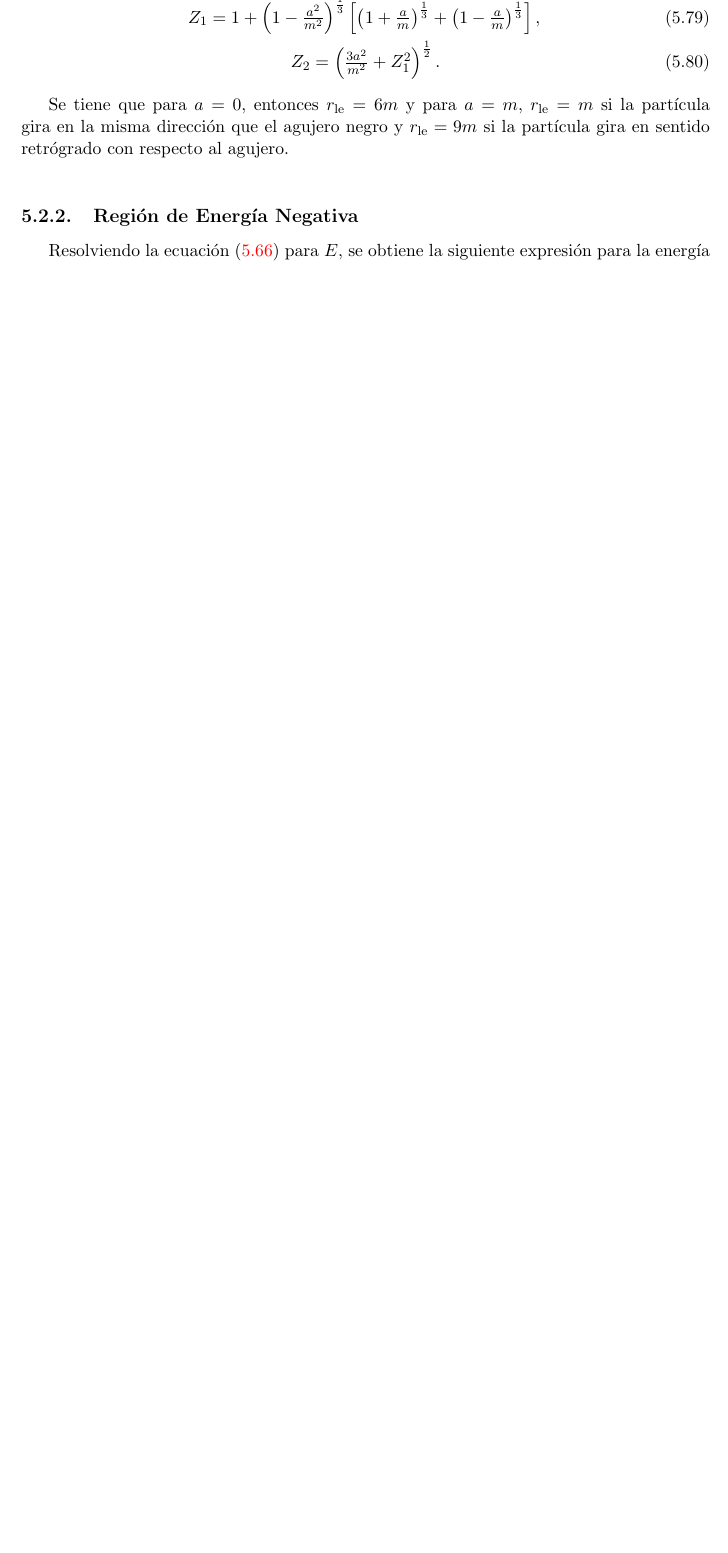
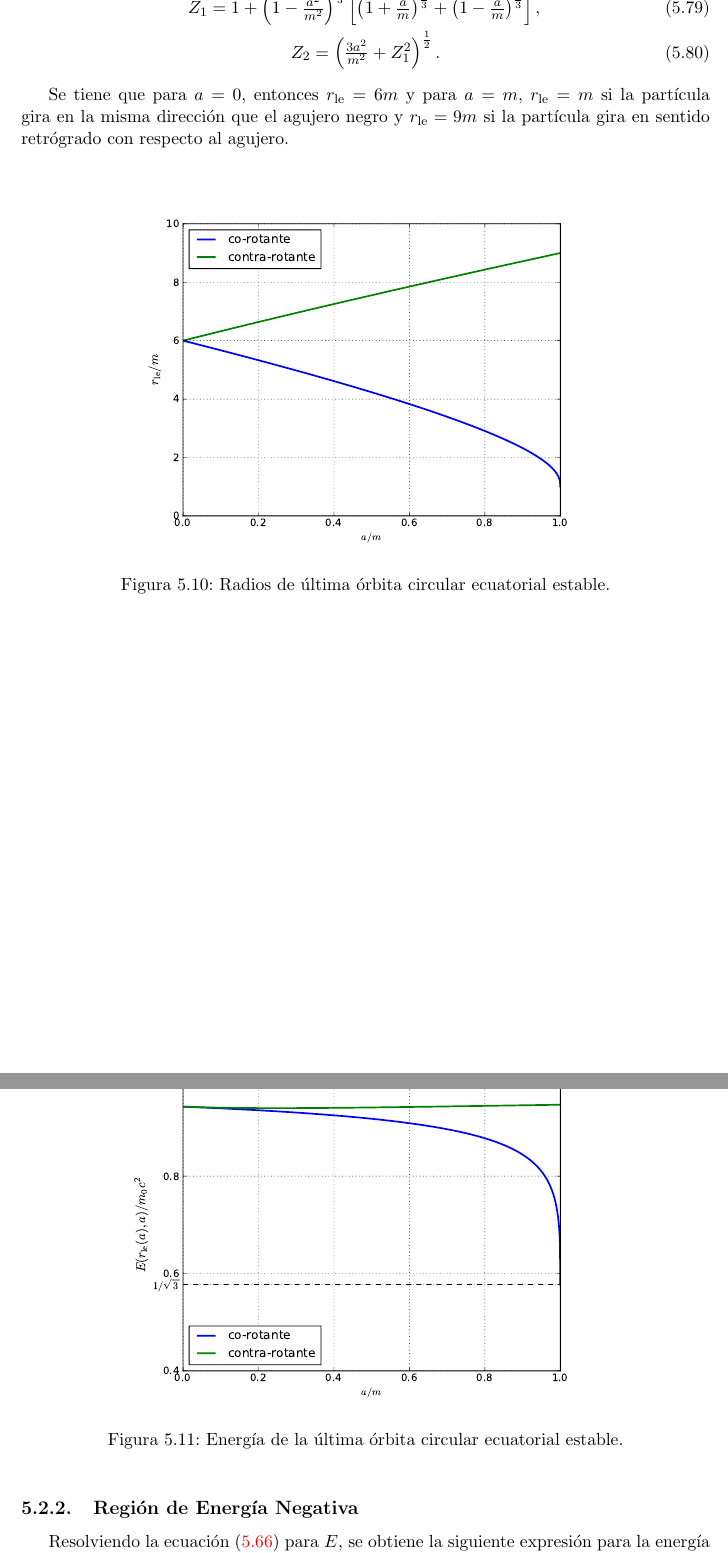
Before and after one commit to gfrubi/RG, a LaTeX document (RG.tex, which reads cap-Agujeros-Negros-Rotantes.tex): part of page 105 of 256 before the commit and two parts of pages 106 and 107 of 257 after it, the two joined at a grey line, cut at the place of the change, the shorter picture padded with empty space. Compiled offline with pdfLaTeX.

Commit message:
nuevas figuras

```diff
--- a/cap-Agujeros-Negros-Rotantes.tex
+++ b/cap-Agujeros-Negros-Rotantes.tex
@@ -970,3 +978,16 @@ donde
 \end{eqnarray}
 
 Se tiene que para $a=0$, entonces $r_{\rm le}=6m$ y para $a=m$, $r_{\rm le}=m$ si la part\'icula gira en la misma direcci\'on que el agujero negro y $r_{\rm le}=9m$ si la part\'icula gira en sentido retr\'ogrado con respecto al agujero.\\
+
+\begin{figure}[H]
+\begin{center}
+\includegraphics[height=8cm,angle=0]{fig/fig-rle-versus-a.pdf}
+\caption{Radios de 'ultima 'orbita circular ecuatorial estable.}
+\label{fig:fig-rle-versus-a}
+\end{center}
+\end{figure}
+
+\begin{figure}[H]
+\begin{center}
+\includegraphics[height=8cm,angle=0]{fig/fig-Ele-versus-a.pdf}
+\caption{Energ'ia de la 'ultima 'orbita circular ecuatorial estable.}
```
Also changed, not shown: fig/fig-Ele-versus-a.pdf (added), fig/fig-rf-versus-a.pdf (added), fig/fig-rle-versus-a.pdf (added), cap-Agujeros-Negros-Rotantes.tex (13 more changed lines).
